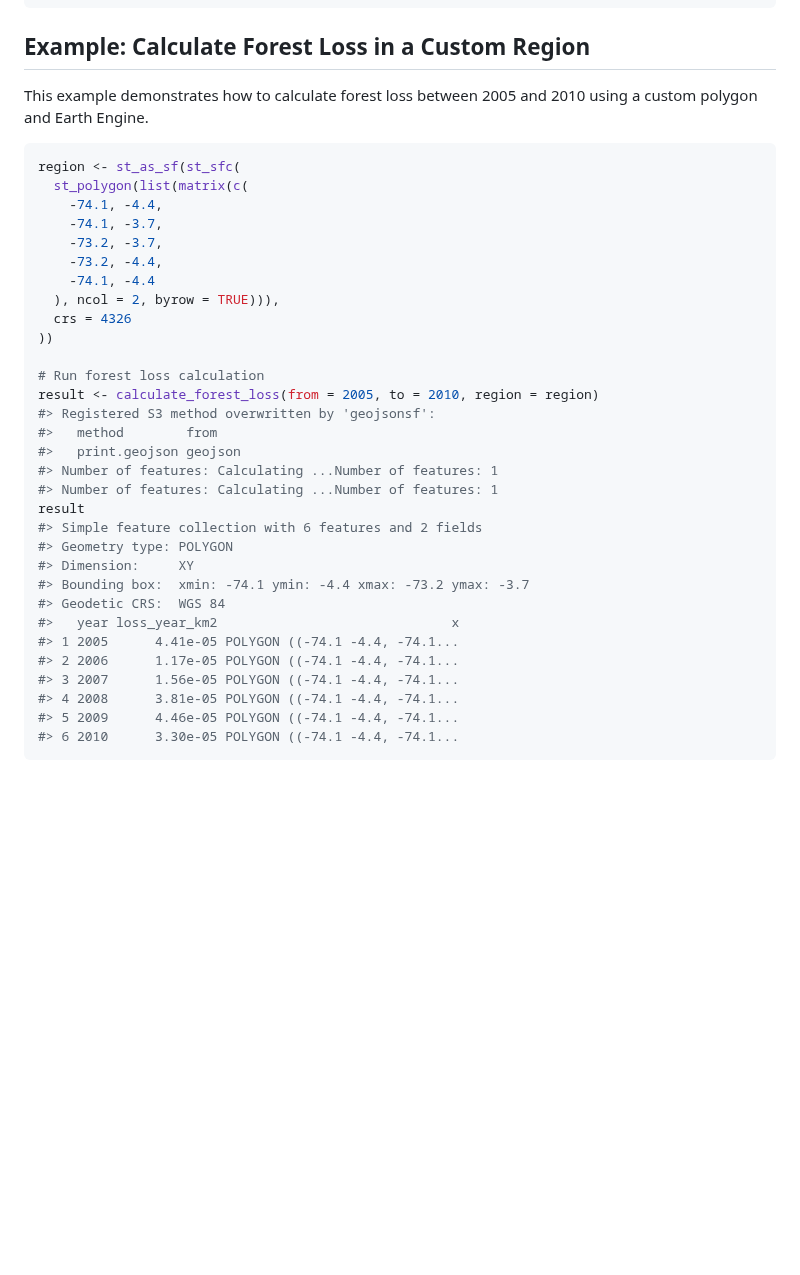
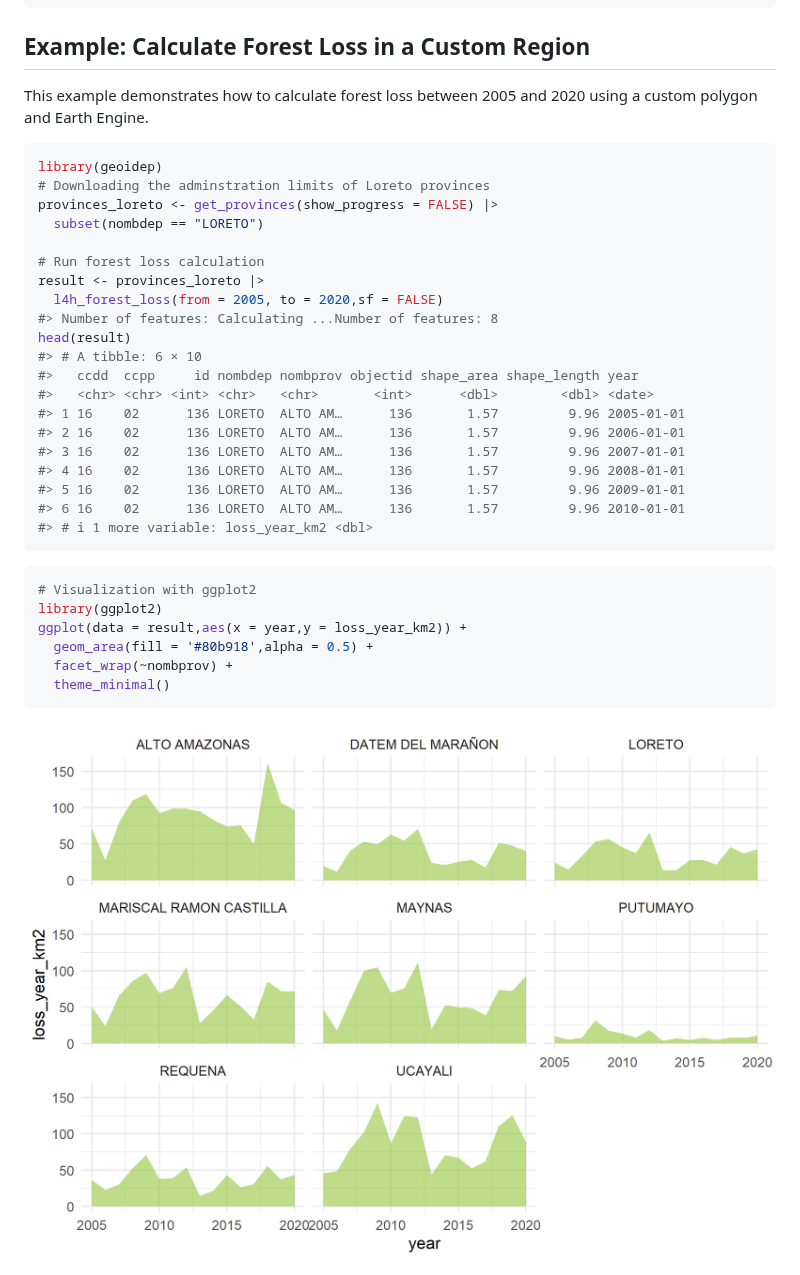
Before and after one commit to harmonize-tools/land4health, a Markdown page: README.md, the part around the change. Rendered like a GitHub page; pictures changed too: man/figures/README-pt-1.png (added); blank space fills up the shorter version.

Commit message:
updated functions

````diff
--- a/README.md
+++ b/README.md
@@ -78,38 +78,38 @@ get_metrics_summary()
 ## Example: Calculate Forest Loss in a Custom Region
 
 This example demonstrates how to calculate forest loss between 2005 and
-2010 using a custom polygon and Earth Engine.
+2020 using a custom polygon and Earth Engine.
 
 ``` r
-region <- st_as_sf(st_sfc(
-  st_polygon(list(matrix(c(
-    -74.1, -4.4,
-    -74.1, -3.7,
-    -73.2, -3.7,
-    -73.2, -4.4,
-    -74.1, -4.4
-  ), ncol = 2, byrow = TRUE))),
-  crs = 4326
-))
+library(geoidep)
+# Downloading the adminstration limits of Loreto provinces
+provinces_loreto <- get_provinces(show_progress = FALSE) |>
+  subset(nombdep == "LORETO")
 
 # Run forest loss calculation
-result <- calculate_forest_loss(from = 2005, to = 2010, region = region)
-#> Registered S3 method overwritten by 'geojsonsf':
-#>   method        from
-#>   print.geojson geojson
-#> Number of features: Calculating ...Number of features: 1
-#> Number of features: Calculating ...Number of features: 1
-result
-#> Simple feature collection with 6 features and 2 fields
-#> Geometry type: POLYGON
-#> Dimension:     XY
-#> Bounding box:  xmin: -74.1 ymin: -4.4 xmax: -73.2 ymax: -3.7
-#> Geodetic CRS:  WGS 84
-#>   year loss_year_km2                              x
-#> 1 2005      4.41e-05 POLYGON ((-74.1 -4.4, -74.1...
-#> 2 2006      1.17e-05 POLYGON ((-74.1 -4.4, -74.1...
-#> 3 2007      1.56e-05 POLYGON ((-74.1 -4.4, -74.1...
-#> 4 2008      3.81e-05 POLYGON ((-74.1 -4.4, -74.1...
-#> 5 2009      4.46e-05 POLYGON ((-74.1 -4.4, -74.1...
-#> 6 2010      3.30e-05 POLYGON ((-74.1 -4.4, -74.1...
+result <- provinces_loreto |>
+  l4h_forest_loss(from = 2005, to = 2020,sf = FALSE)
+#> Number of features: Calculating ...Number of features: 8
+head(result)
+#> # A tibble: 6 × 10
+#>   ccdd  ccpp     id nombdep nombprov objectid shape_area shape_length year
+#>   <chr> <chr> <int> <chr>   <chr>       <int>      <dbl>        <dbl> <date>
+#> 1 16    02      136 LORETO  ALTO AM…      136       1.57         9.96 2005-01-01
+#> 2 16    02      136 LORETO  ALTO AM…      136       1.57         9.96 2006-01-01
+#> 3 16    02      136 LORETO  ALTO AM…      136       1.57         9.96 2007-01-01
+#> 4 16    02      136 LORETO  ALTO AM…      136       1.57         9.96 2008-01-01
+#> 5 16    02      136 LORETO  ALTO AM…      136       1.57         9.96 2009-01-01
+#> 6 16    02      136 LORETO  ALTO AM…      136       1.57         9.96 2010-01-01
+#> # ℹ 1 more variable: loss_year_km2 <dbl>
 ```
+
+``` r
+# Visualization with ggplot2
+library(ggplot2)
+ggplot(data = result,aes(x = year,y = loss_year_km2)) +
+  geom_area(fill = '#80b918',alpha = 0.5) +
+  facet_wrap(~nombprov) +
+  theme_minimal()
+```
+
+<img src="man/figures/README-pt-1.png" width="100%" height='600'/>
````
Also changed, not shown: 13 other files.
